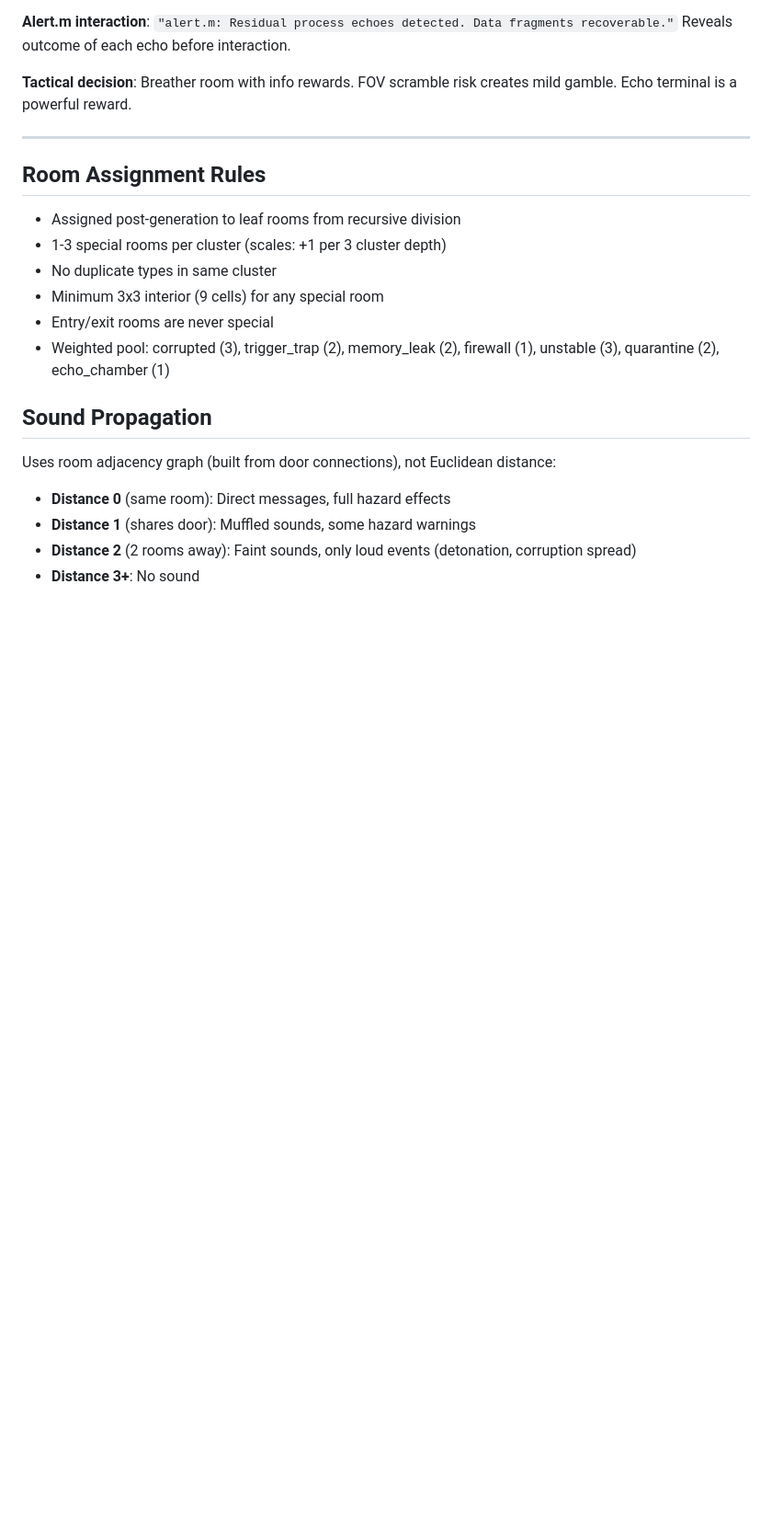
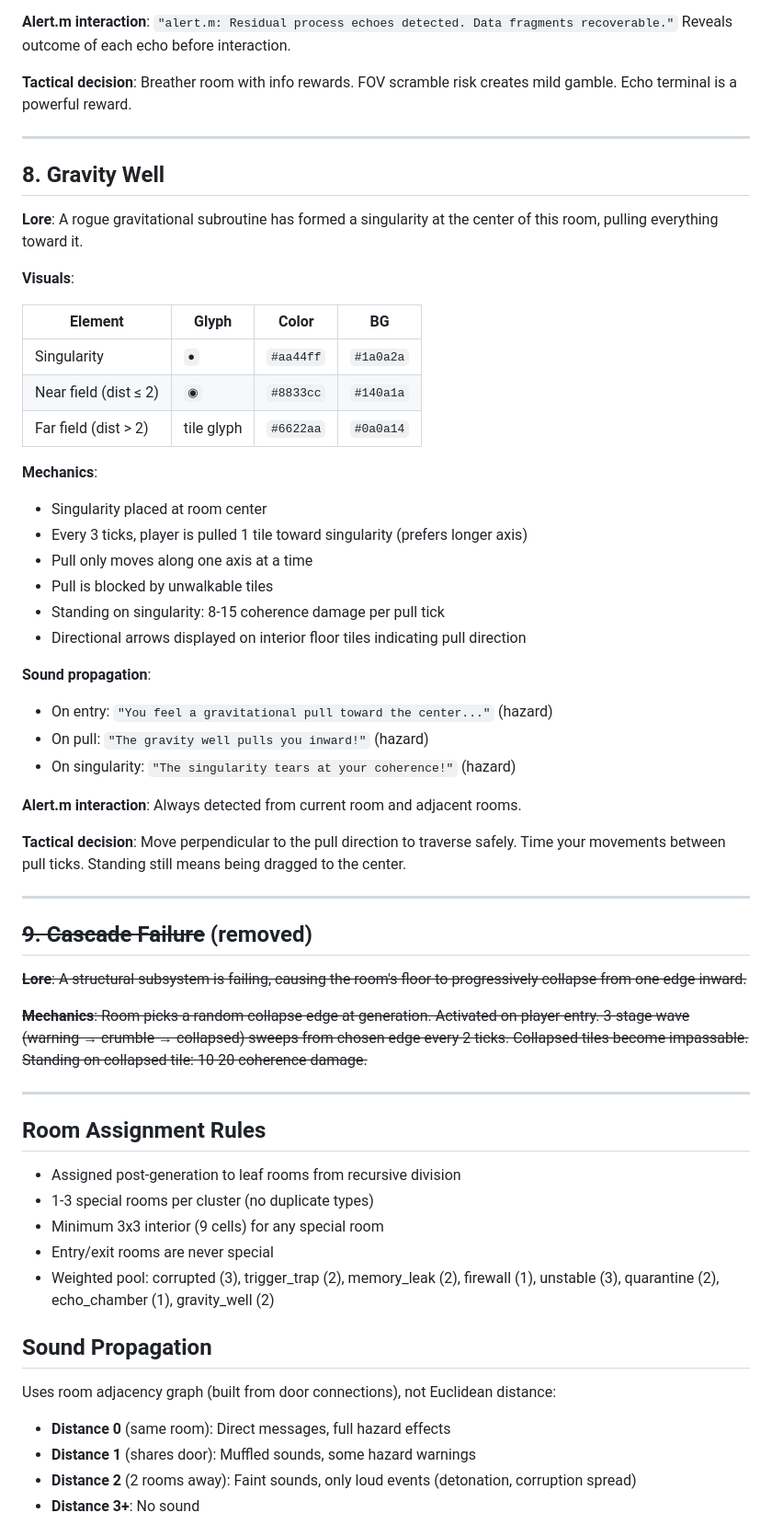
Before and after one commit to vuvko-lab/coherence-7drl, a Markdown page: design/predefined-rooms.md, the part around the change. Shown at 92% size. GitHub-like rendering; blank space fills up the shorter version.

Commit message:
Update design doc: add gravity well, remove cascade failure
Document gravity well room mechanics. Strike through cascade failure
section as removed from the game.

Co-Authored-By: Claude Opus 4.6 <noreply@anthropic.com>

```diff
--- a/design/predefined-rooms.md
+++ b/design/predefined-rooms.md
@@ -200,14 +200,54 @@ Room types are assigned post-generation to leaf rooms produced by recursive divi
 
 ---
 
+## 8. Gravity Well
+
+**Lore**: A rogue gravitational subroutine has formed a singularity at the center of this room, pulling everything toward it.
+
+**Visuals**:
+
+| Element | Glyph | Color | BG |
+|---------|-------|-------|----|
+| Singularity | `●` | `#aa44ff` | `#1a0a2a` |
+| Near field (dist ≤ 2) | `◉` | `#8833cc` | `#140a1a` |
+| Far field (dist > 2) | tile glyph | `#6622aa` | `#0a0a14` |
+
+**Mechanics**:
+
+- Singularity placed at room center
+- Every 3 ticks, player is pulled 1 tile toward singularity (prefers longer axis)
+- Pull only moves along one axis at a time
+- Pull is blocked by unwalkable tiles
+- Standing on singularity: 8-15 coherence damage per pull tick
+- Directional arrows displayed on interior floor tiles indicating pull direction
+
+**Sound propagation**:
+
+- On entry: `"You feel a gravitational pull toward the center..."` (hazard)
+- On pull: `"The gravity well pulls you inward!"` (hazard)
+- On singularity: `"The singularity tears at your coherence!"` (hazard)
+
+**Alert.m interaction**: Always detected from current room and adjacent rooms.
+
+**Tactical decision**: Move perpendicular to the pull direction to traverse safely. Time your movements between pull ticks. Standing still means being dragged to the center.
+
+---
+
+## ~~9. Cascade Failure~~ (removed)
+
+~~**Lore**: A structural subsystem is failing, causing the room's floor to progressively collapse from one edge inward.~~
+
+~~**Mechanics**: Room picks a random collapse edge at generation. Activated on player entry. 3-stage wave (warning → crumble → collapsed) sweeps from chosen edge every 2 ticks. Collapsed tiles become impassable. Standing on collapsed tile: 10-20 coherence damage.~~
+
+---
+
 ## Room Assignment Rules
 
 - Assigned post-generation to leaf rooms from recursive division
-- 1-3 special rooms per cluster (scales: +1 per 3 cluster depth)
-- No duplicate types in same cluster
+- 1-3 special rooms per cluster (no duplicate types)
 - Minimum 3x3 interior (9 cells) for any special room
 - Entry/exit rooms are never special
-- Weighted pool: corrupted (3), trigger_trap (2), memory_leak (2), firewall (1), unstable (3), quarantine (2), echo_chamber (1)
+- Weighted pool: corrupted (3), trigger_trap (2), memory_leak (2), firewall (1), unstable (3), quarantine (2), echo_chamber (1), gravity_well (2)
 
 ## Sound Propagation
 
```
